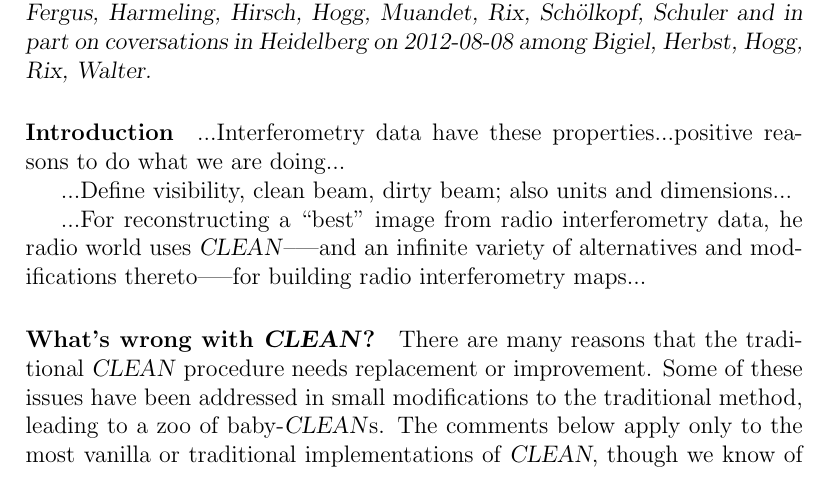
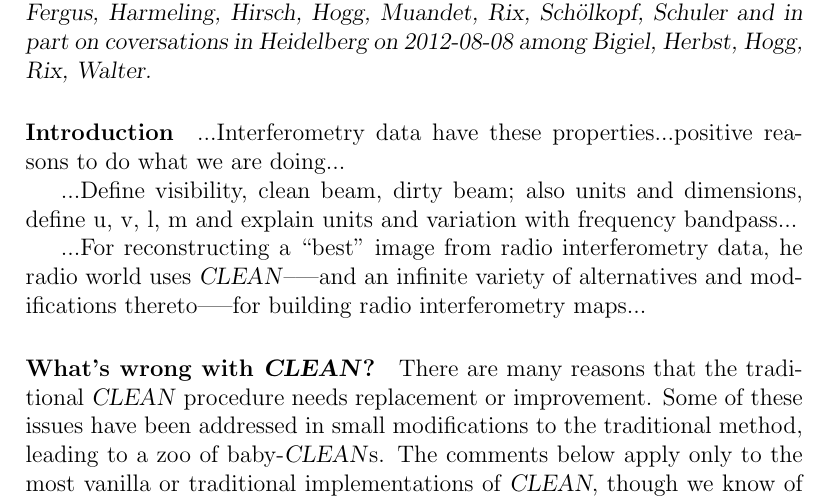
Before and after one commit to davidwhogg/RadioArrayModel, a LaTeX document (documents/naelc.tex): part of page 1 of 7, cut so that both start at the same text. Compiled offline with pdfLaTeX.

Commit message:
note to self

```diff
--- a/documents/naelc.tex
+++ b/documents/naelc.tex
@@ -36,7 +36,8 @@
 what we are doing...
 
 ...Define visibility, clean beam, dirty beam; also units and
-dimensions...
+dimensions, define u, v, l, m and explain units and variation with
+frequency bandpass...
 
 ...For reconstructing a ``best'' image from radio interferometry data,
 he radio world uses \CLEAN--—and an infinite variety of alternatives
```
